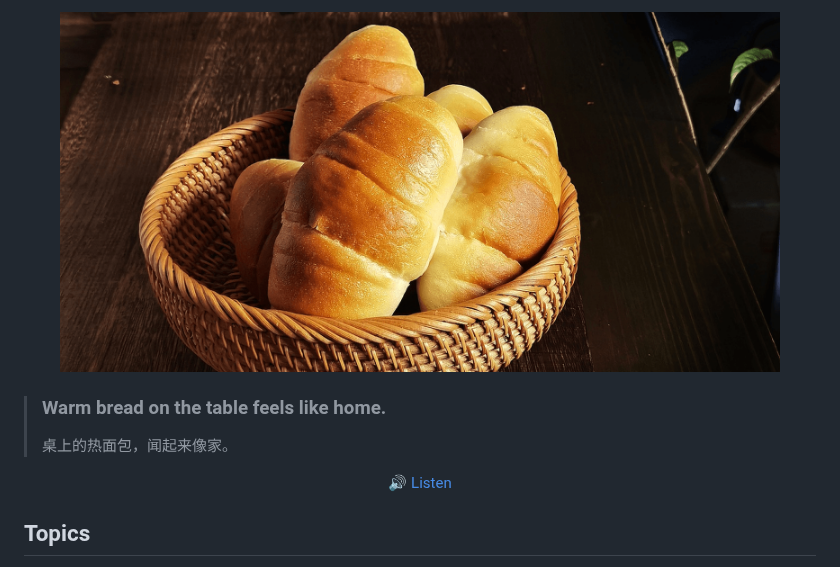
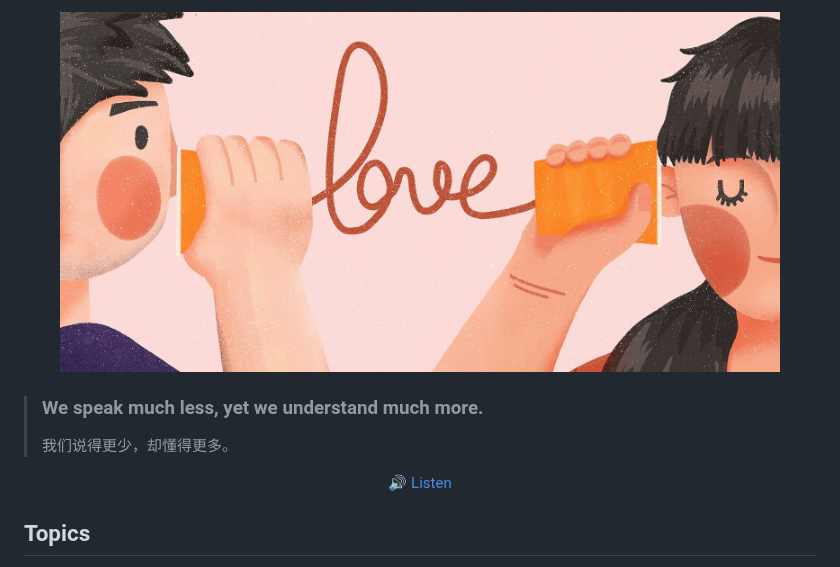
Before and after one commit to haiifeng/dailyQA, a Markdown page: readme.md, the part around one of its changes. GitHub-like rendering; pictures changed too: images/daily-sentence.png.

```diff
--- a/readme.md
+++ b/readme.md
@@ -10,6 +10,6 @@
 </p>
 
-> ### Warm bread on the table feels like home.
+> ### We speak much less, yet we understand much more.
 >
-> 桌上的热面包，闻起来像家。
+> 我们说得更少，却懂得更多。
 
```
Also changed, not shown: other parts of readme.md (+3 -3 lines).
